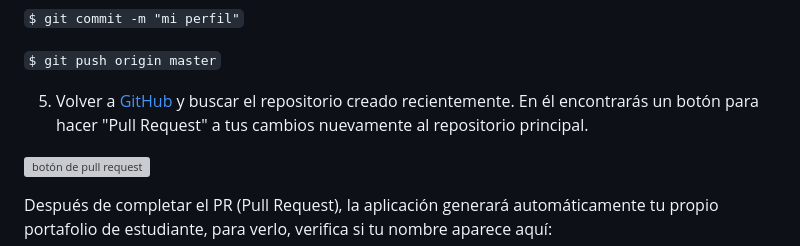
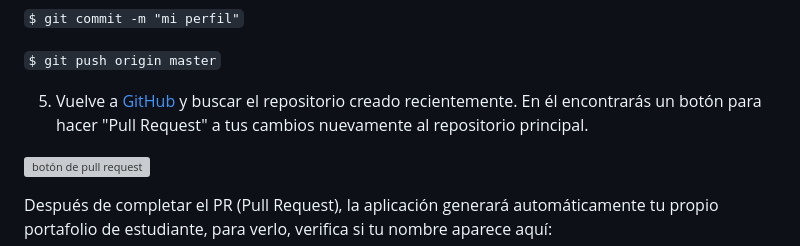
Before and after one commit to 4GeeksAcademy/learn-in-public, a Markdown page: README.es.md, the part around the change. Rendered like a GitHub page; grey boxes are pictures that could not be loaded.

```diff
--- a/README.es.md
+++ b/README.es.md
@@ -50,7 +50,7 @@ No te preocupes por el contenido de tu perfil, hoy se trata solo de la estructur
 
   `$ git push origin master`
 
-5. Volver a [GitHub](https://github.com) y buscar el repositorio creado recientemente. En él encontrarás un botón para hacer "Pull Request" a tus cambios nuevamente al repositorio principal.
+5. Vuelve a [GitHub](https://github.com) y buscar el repositorio creado recientemente. En él encontrarás un botón para hacer "Pull Request" a tus cambios nuevamente al repositorio principal.
 
 
   ![botón de pull request](https://github.com/4GeeksAcademy/4GeeksAcademy/blob/master/site/src/static/pull_request_button.png?raw=true)
```
